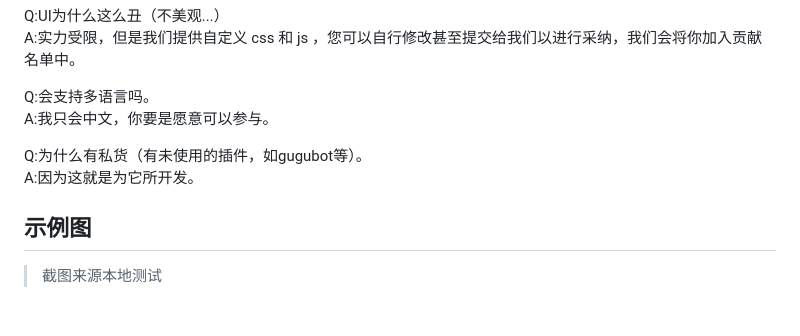
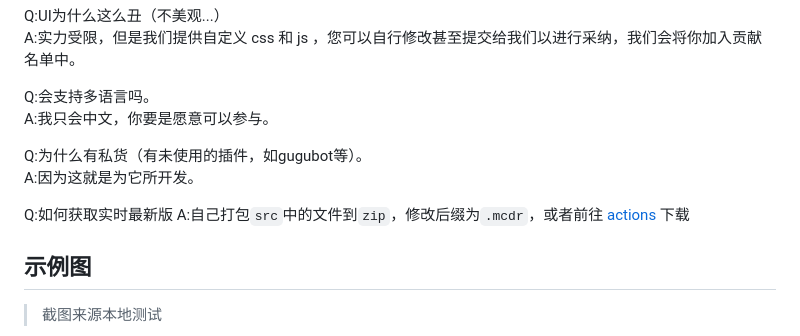
Before and after one commit to nkdns/PF-MCDR-WebUI, a Markdown page: README.md, the part around the change. Drawn GitHub-style; blank space fills up the shorter version.

```diff
--- a/README.md
+++ b/README.md
@@ -83,6 +83,9 @@ A:我只会中文，你要是愿意可以参与。
 Q:为什么有私货（有未使用的插件，如gugubot等）。<br>
 A:因为这就是为它所开发。
 
+Q:如何获取实时最新版
+A:自己打包`src`中的文件到`zip`，修改后缀为`.mcdr`，或者前往 [actions](https://github.com/LoosePrince/PF-MCDR-WebUI/actions) 下载
+
 ## 示例图
 
 > 截图来源本地测试
```
